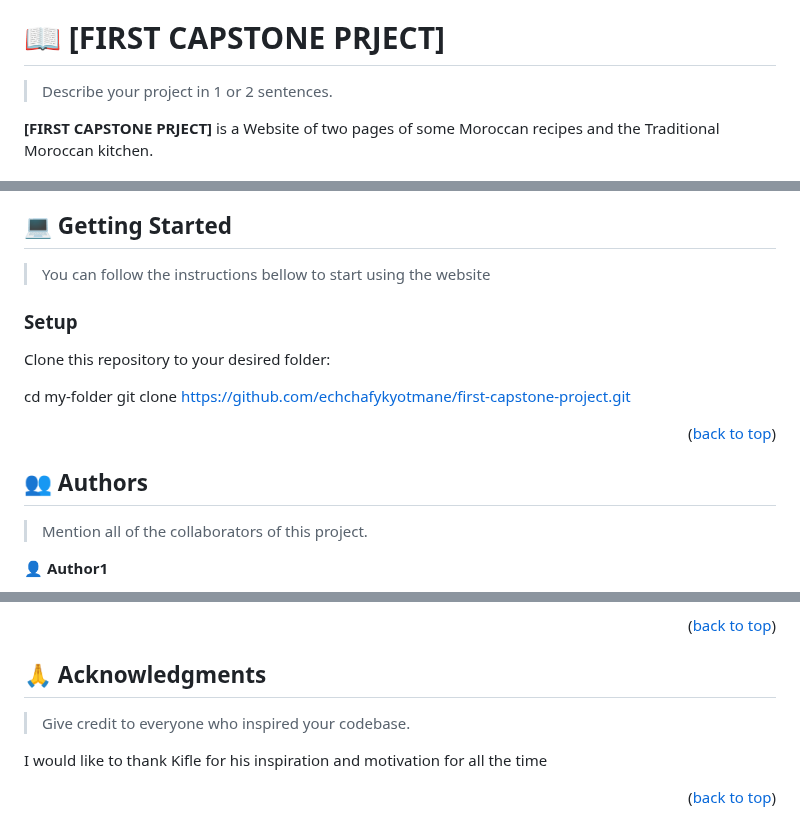
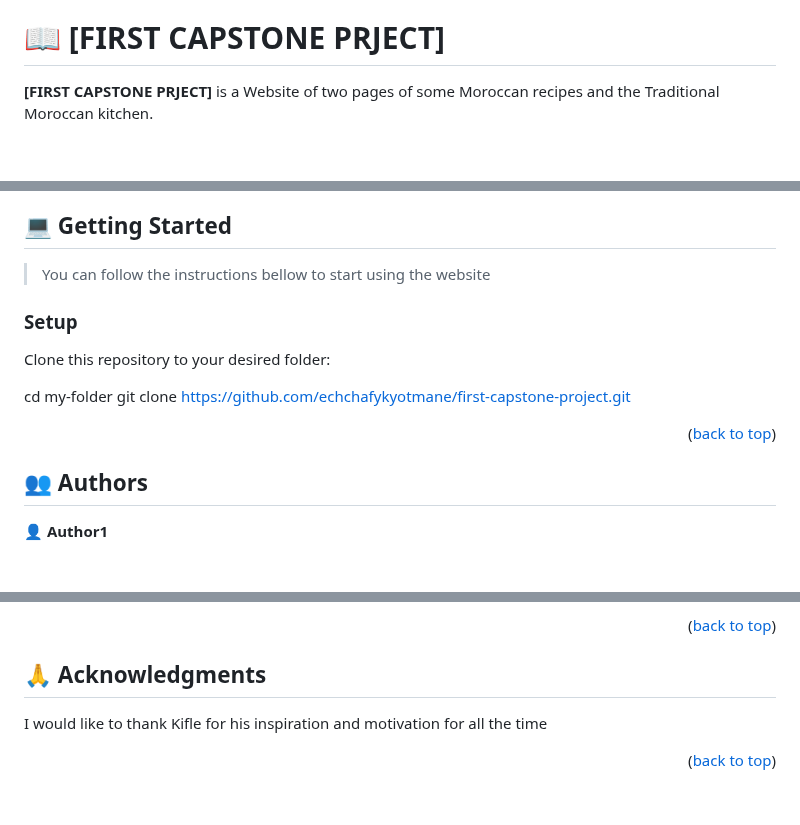
Before and after one commit to otmaneechchafyky/the-moroccan-cuisine, a Markdown page: README.md, 3 parts joined by grey strips. Rendered like a GitHub page; blank space fills up the shorter version.

Commit message:
modify  readme file

```diff
--- a/README.md
+++ b/README.md
@@ -62,8 +62,6 @@ After you're finished please remove all the comments and instructions!
 
 # 📖 [FIRST CAPSTONE PRJECT] <a name="about-project"></a>
 
-> Describe your project in 1 or 2 sentences.
-
 **[FIRST CAPSTONE PRJECT]** is a Website of two pages of some Moroccan recipes and the Traditional Moroccan kitchen.
 
 ## 🛠 Built With <a name="built-with"></a>
@@ -120,7 +118,6 @@ After you're finished please remove all the comments and instructions!
 
 > You can follow the instructions bellow to start using the website
 
-
 ### Setup
 
 Clone this repository to your desired folder:
@@ -135,8 +132,6 @@ Clone this repository to your desired folder:
 <!-- AUTHORS -->
 
 ## 👥 Authors <a name="authors"></a>
-
-> Mention all of the collaborators of this project.
 
 👤 **Author1**
 
@@ -179,8 +174,6 @@ Feel free to check the [issues page](https://github.com/echchafykyotmane/first-c
 
 ## 🙏 Acknowledgments <a name="acknowledgements"></a>
 
-> Give credit to everyone who inspired your codebase.
-
 I would like to thank Kifle for his inspiration and motivation for all the time
 
 <p align="right">(<a href="#readme-top">back to top</a>)</p>
```
